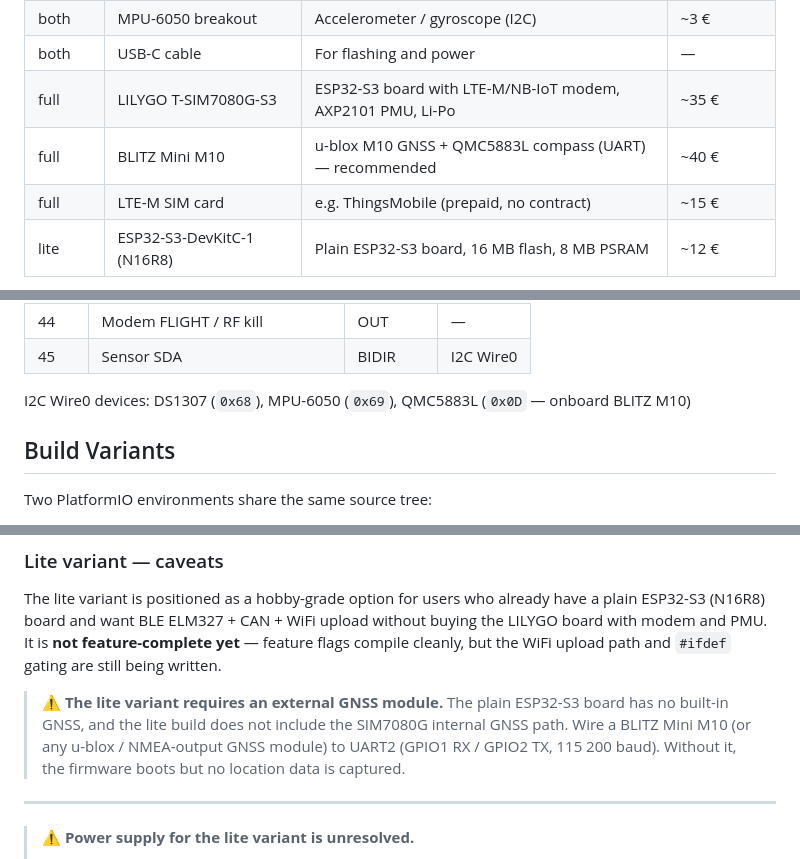
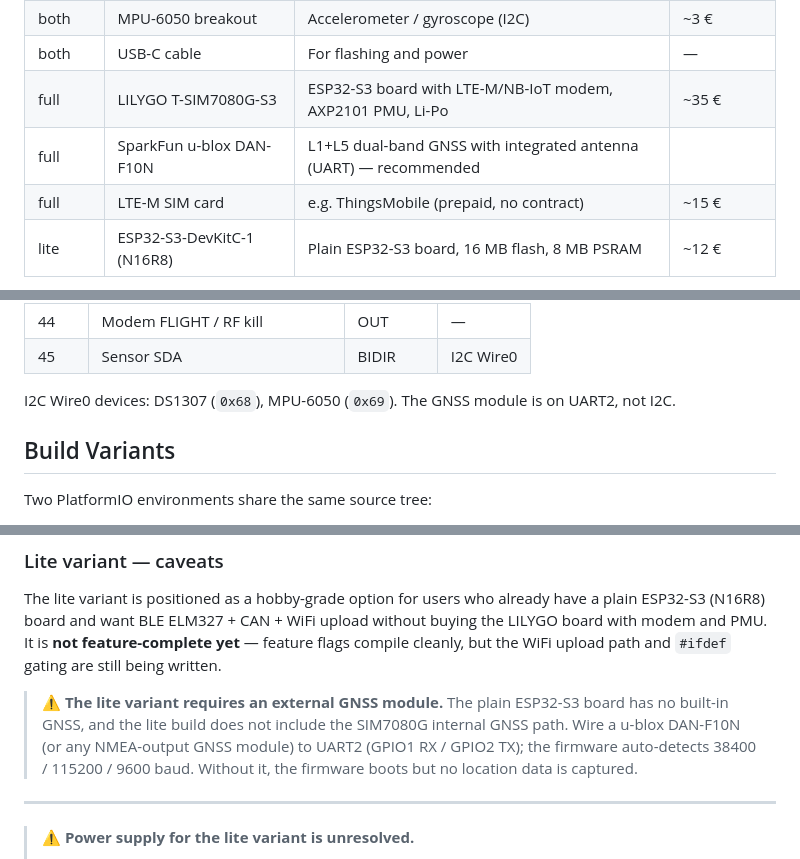
Before and after one commit to IDmate-app/IDTelemetry, a Markdown page: README.md, 3 parts joined by grey strips. Drawn GitHub-style.

```diff
--- a/README.md
+++ b/README.md
@@ -124,7 +132,7 @@ The setup has two main paths:
 | both | MPU-6050 breakout | Accelerometer / gyroscope (I2C) | ~3 € |
 | both | USB-C cable | For flashing and power | — |
 | full | LILYGO T-SIM7080G-S3 | ESP32-S3 board with LTE-M/NB-IoT modem, AXP2101 PMU, Li-Po | ~35 € |
-| full | BLITZ Mini M10 | u-blox M10 GNSS + QMC5883L compass (UART) — recommended | ~40 € |
+| full | SparkFun u-blox DAN-F10N | L1+L5 dual-band GNSS with integrated antenna (UART) — recommended | |
 | full | LTE-M SIM card | e.g. ThingsMobile (prepaid, no contract) | ~15 € |
 | lite | ESP32-S3-DevKitC-1 (N16R8) | Plain ESP32-S3 board, 16 MB flash, 8 MB PSRAM | ~12 € |
 
@@ -265,7 +273,7 @@ Pre-built binaries from the [Releases page](https://github.com/IDmate-app/IDTele
 | 44 | Modem FLIGHT / RF kill | OUT | — |
 | 45 | Sensor SDA | BIDIR | I2C Wire0 |
 
-I2C Wire0 devices: DS1307 (`0x68`), MPU-6050 (`0x69`), QMC5883L (`0x0D` — onboard BLITZ M10)
+I2C Wire0 devices: DS1307 (`0x68`), MPU-6050 (`0x69`). The GNSS module is on UART2, not I2C.
 
 ## Build Variants
 
@@ -282,7 +290,7 @@ Build with `pio run -e s3_full` or `pio run -e s3_lite`. The active env selects
 
 The lite variant is positioned as a hobby-grade option for users who already have a plain ESP32-S3 (N16R8) board and want BLE ELM327 + CAN + WiFi upload without buying the LILYGO board with modem and PMU. It is **not feature-complete yet** — feature flags compile cleanly, but the WiFi upload path and `#ifdef` gating are still being written.
 
-> ⚠️ **The lite variant requires an external GNSS module.** The plain ESP32-S3 board has no built-in GNSS, and the lite build does not include the SIM7080G internal GNSS path. Wire a BLITZ Mini M10 (or any u-blox / NMEA-output GNSS module) to UART2 (GPIO1 RX / GPIO2 TX, 115 200 baud). Without it, the firmware boots but no location data is captured.
+> ⚠️ **The lite variant requires an external GNSS module.** The plain ESP32-S3 board has no built-in GNSS, and the lite build does not include the SIM7080G internal GNSS path. Wire a u-blox DAN-F10N (or any NMEA-output GNSS module) to UART2 (GPIO1 RX / GPIO2 TX); the firmware auto-detects 38400 / 115200 / 9600 baud. Without it, the firmware boots but no location data is captured.
 
 ---
 
```
Also changed, not shown: other parts of README.md (+16 -8 lines).
